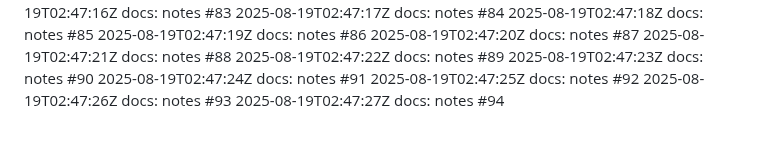
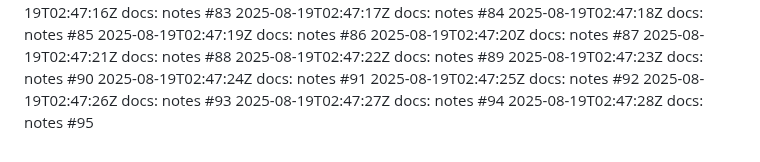
Before and after one commit to thongsao2020/blog-me, a Markdown page: NOTES.md, the part around the change. GitHub-like rendering.

Commit message:
docs: notes (95/100)

```diff
--- a/NOTES.md
+++ b/NOTES.md
@@ -493,3 +493,4 @@
 2025-08-19T02:47:25Z docs: notes #92
 2025-08-19T02:47:26Z docs: notes #93
 2025-08-19T02:47:27Z docs: notes #94
+2025-08-19T02:47:28Z docs: notes #95
```
